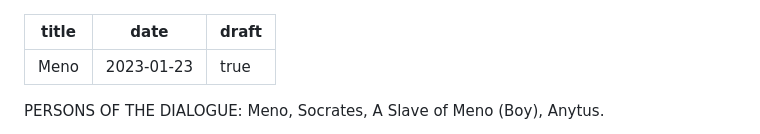
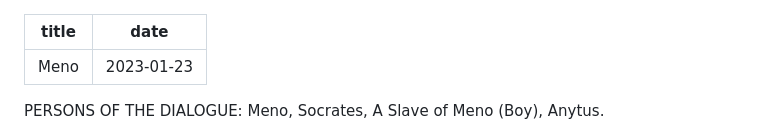
Before and after one commit to arickert/baargeld, a Markdown page: content/blog/seventhpost.md, the part around the change. Drawn GitHub-style.

```diff
--- a/content/blog/seventhpost.md
+++ b/content/blog/seventhpost.md
@@ -1,7 +1,6 @@
 ---
 title: Meno
 date: 2023-01-23
-draft: true
 ---
 PERSONS OF THE DIALOGUE: Meno, Socrates, A Slave of Meno (Boy), Anytus.
 
```
